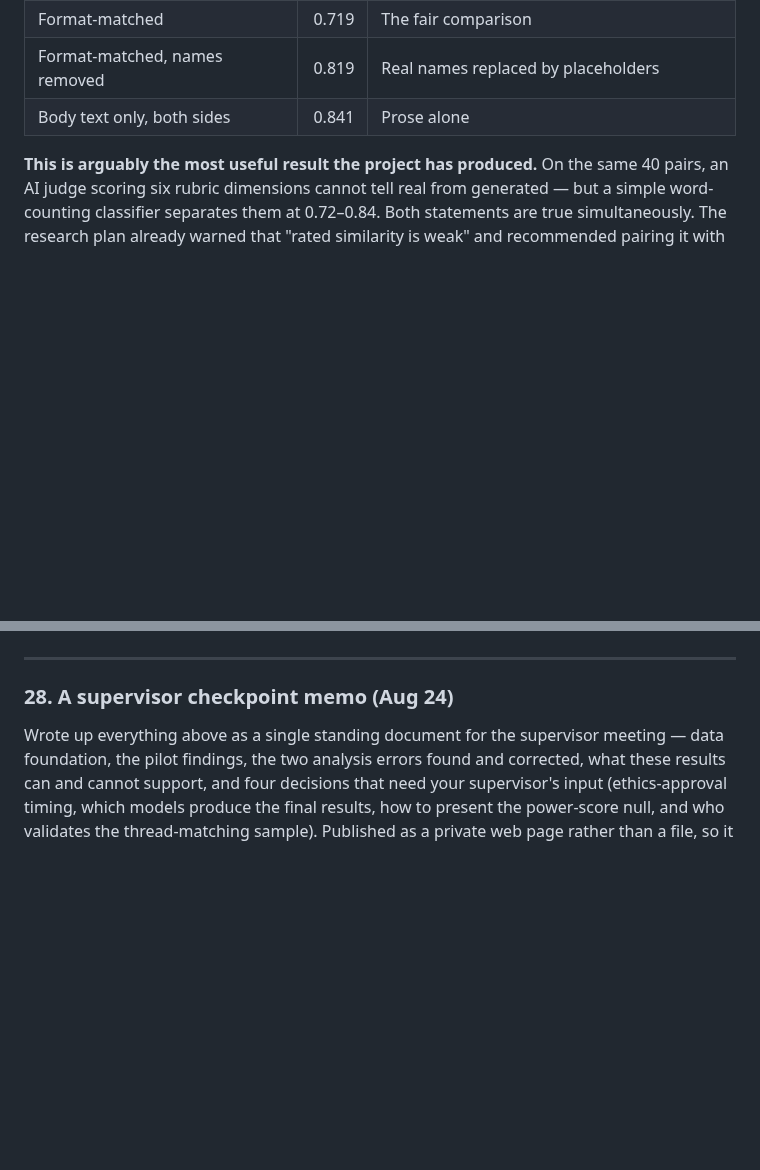
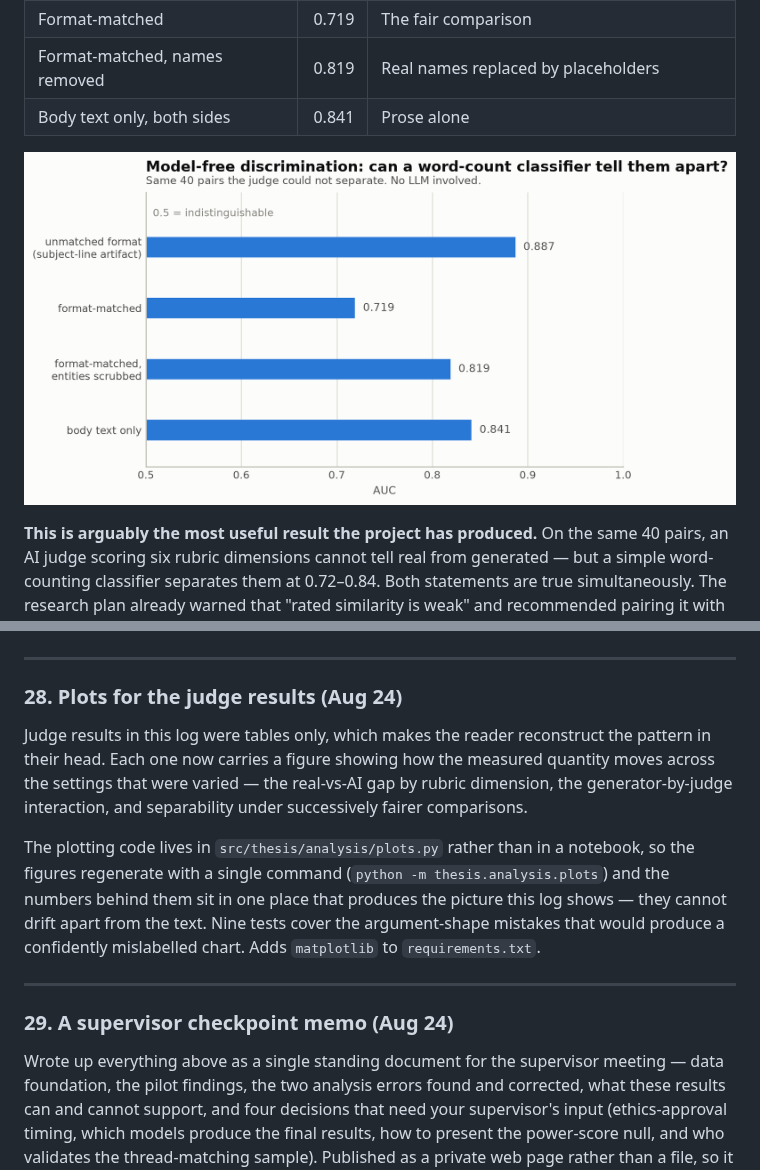
Before and after one commit to eunai9/llm-org-comm-thesis, a Markdown page: PROGRESS.md, 2 parts joined by grey strips. Rendered like a GitHub page; pictures changed too: docs/figures/judge_discrimination_auc.png (added); blank space fills up the shorter version.

```diff
--- a/PROGRESS.md
+++ b/PROGRESS.md
@@ -938,6 +953,11 @@ cannot tell; 1.0 means it always can.
 | Format-matched | 0.719 | The fair comparison |
 | Format-matched, names removed | 0.819 | Real names replaced by placeholders |
 | Body text only, both sides | 0.841 | Prose alone |
+
+![Discrimination scores for four versions of the comparison, drawn from
+0.5 (chance) rightward. The unmatched-format version reaches 0.887; the
+fair comparisons sit between 0.719 and 0.841 — all far above
+chance.](docs/figures/judge_discrimination_auc.png)
 
 **This is arguably the most useful result the project has produced.** On
 the same 40 pairs, an AI judge scoring six rubric dimensions cannot tell
@@ -987,7 +1007,25 @@ place.
 
 ---
 
-### 28. A supervisor checkpoint memo (Aug 24)
+### 28. Plots for the judge results (Aug 24)
+
+Judge results in this log were tables only, which makes the reader
+reconstruct the pattern in their head. Each one now carries a figure
+showing how the measured quantity moves across the settings that were
+varied — the real-vs-AI gap by rubric dimension, the generator-by-judge
+interaction, and separability under successively fairer comparisons.
+
+The plotting code lives in `src/thesis/analysis/plots.py` rather than in a
+notebook, so the figures regenerate with a single command
+(`python -m thesis.analysis.plots`) and the numbers behind them sit in one
+place that produces the picture this log shows — they cannot drift apart
+from the text. Nine tests cover the argument-shape mistakes that would
+produce a confidently mislabelled chart. Adds `matplotlib` to
+`requirements.txt`.
+
+---
+
+### 29. A supervisor checkpoint memo (Aug 24)
 
 Wrote up everything above as a single standing document for the supervisor
 meeting — data foundation, the pilot findings, the two analysis errors
```
Also changed, not shown: other parts of PROGRESS.md (+18 -3 lines), docs/figures/judge_paired_fidelity.png (added), docs/figures/judge_swap_interaction.png (added), 4 other files.
